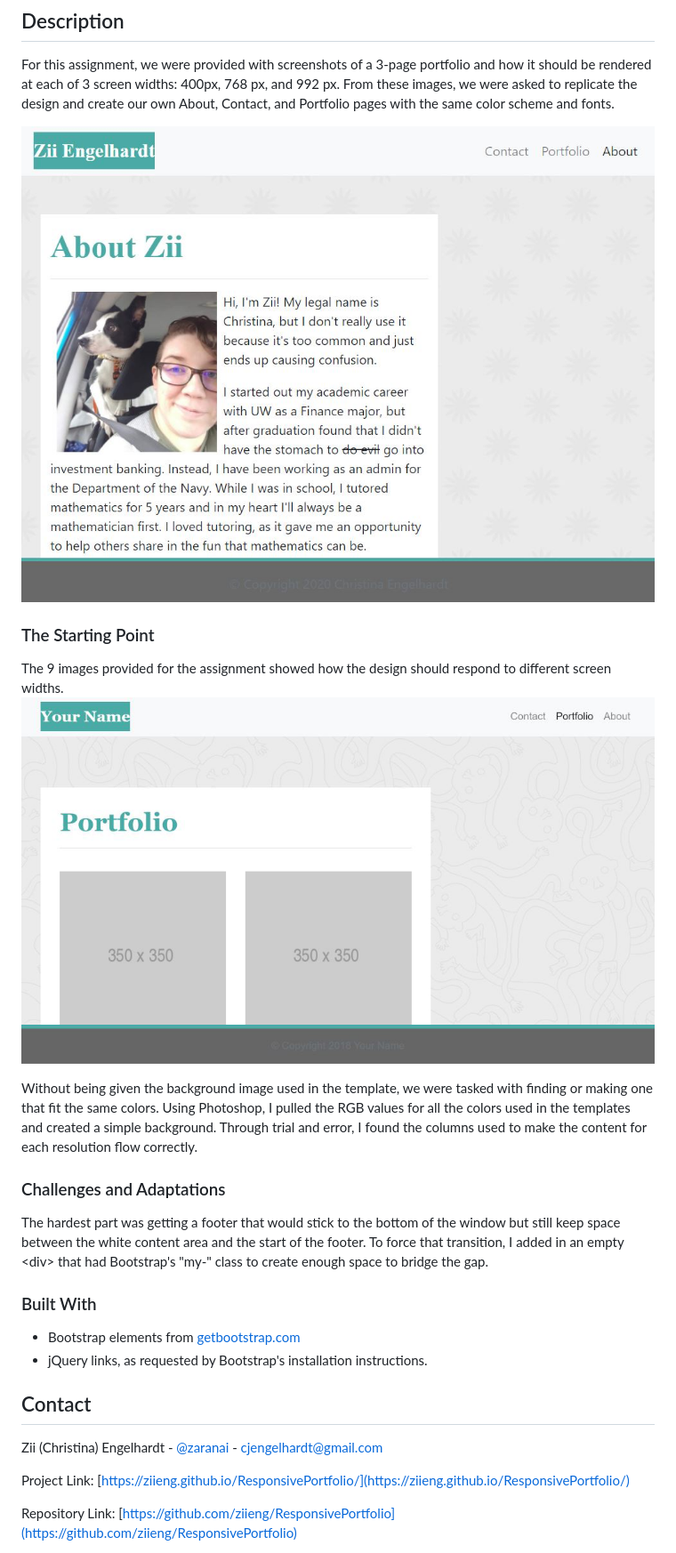
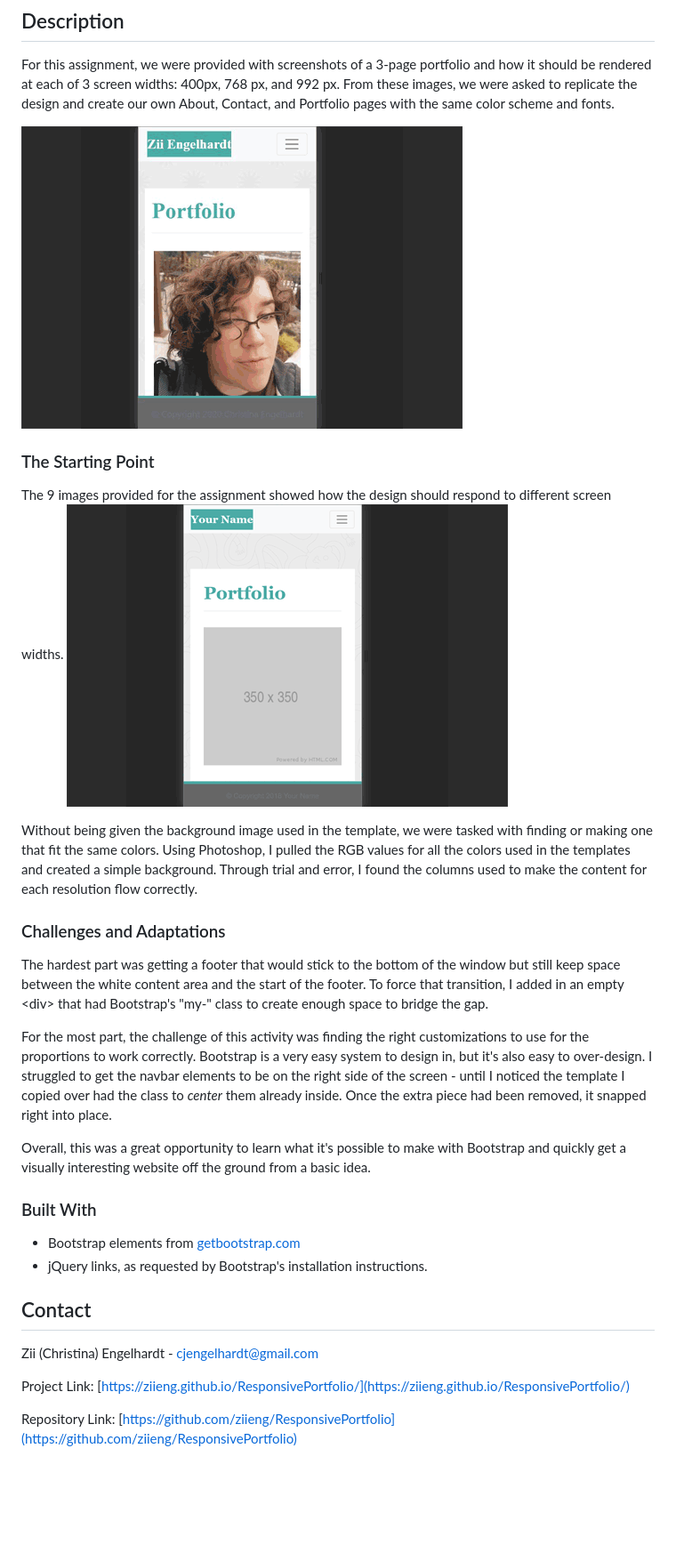
Before and after one commit to ziieng/ResponsivePortfolio, a Markdown page: README.md, the part around the change. Shown: that part at 89% size. GitHub-like rendering; pictures changed too: Assets/ScreencapAnimation.gif (added), Assets/TemplateAnimation.gif (added); blank space fills up the shorter version.

Commit message:
Finalizing README.md, and uploading its gifs

```diff
--- a/README.md
+++ b/README.md
@@ -12,16 +12,20 @@ Second Homework assignment for uw-sea-fsf-pt-08-2020-u-c, looking to build [a mo
 ## Description
 For this assignment, we were provided with screenshots of a 3-page portfolio and how it should be rendered at each of 3 screen widths: 400px, 768 px, and 992 px. From these images, we were asked to replicate the design and create our own About, Contact, and Portfolio pages with the same color scheme and fonts.
 
-![Project Screenshot](Assets/screencap.JPG)
+![Project Screenshot](Assets/ScreencapAnimation.gif)
 
 ### The Starting Point
 The 9 images provided for the assignment showed how the design should respond to different screen widths.
-![Starting Template](Assets/templatecap.png)
+![Starting Template](Assets/TemplateAnimation.gif)
 
 Without being given the background image used in the template, we were tasked with finding or making one that fit the same colors. Using Photoshop, I pulled the RGB values for all the colors used in the templates and created a simple background. Through trial and error, I found the columns used to make the content for each resolution flow correctly.
 
 ### Challenges and Adaptations
 The hardest part was getting a footer that would stick to the bottom of the window but still keep space between the white content area and the start of the footer. To force that transition, I added in an empty &lt;div&gt; that had Bootstrap's "my-" class to create enough space to bridge the gap.
+
+For the most part, the challenge of this activity was finding the right customizations to use for the proportions to work correctly. Bootstrap is a very easy system to design in, but it's also easy to over-design. I struggled to get the navbar elements to be on the right side of the screen - until I noticed the template I copied over had the class to _center_ them already inside. Once the extra piece had been removed, it snapped right into place.
+
+Overall, this was a great opportunity to learn what it's possible to make with Bootstrap and quickly get a visually interesting website off the ground from a basic idea.
 
 ### Built With
 
@@ -30,7 +34,7 @@ The hardest part was getting a footer that would stick to the bottom of the wind
 
 ## Contact
 
-Zii (Christina) Engelhardt - [@zaranai](https://twitter.com/zaranai) - cjengelhardt@gmail.com
+Zii (Christina) Engelhardt - cjengelhardt@gmail.com
 
 Project Link: [https://ziieng.github.io/ResponsivePortfolio/](https://ziieng.github.io/ResponsivePortfolio/)
 
```
